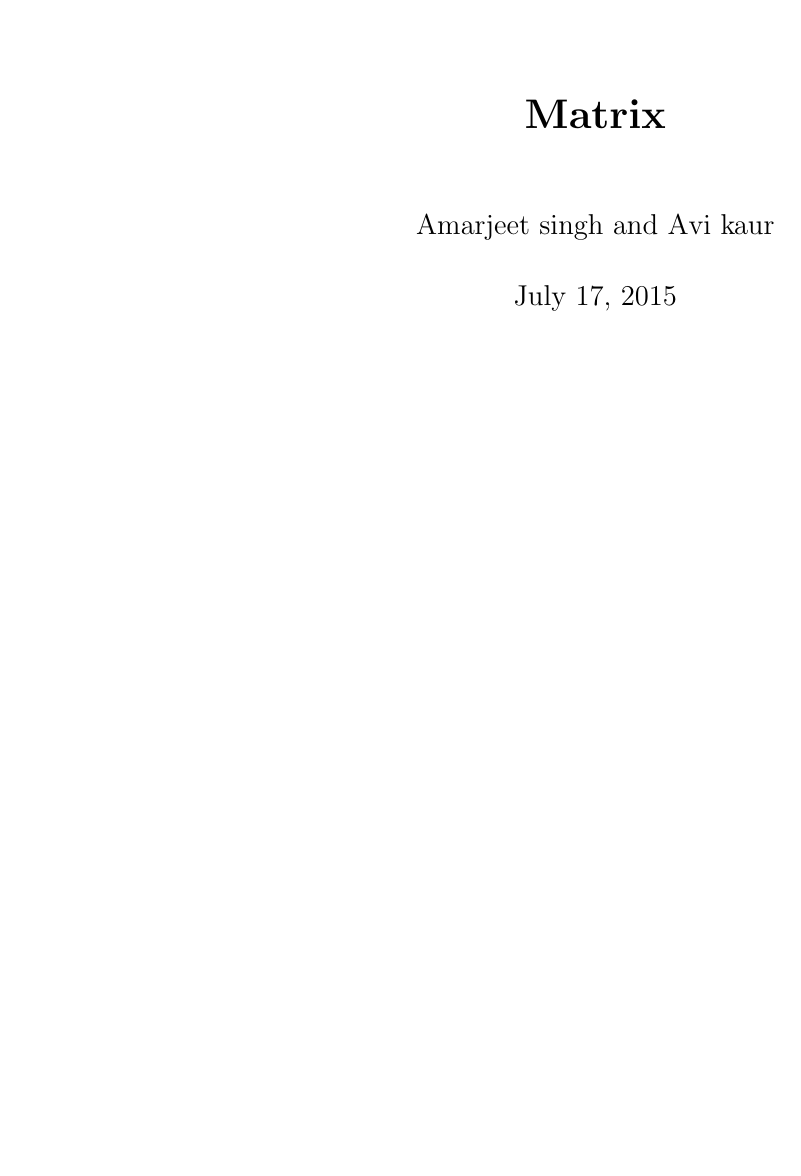
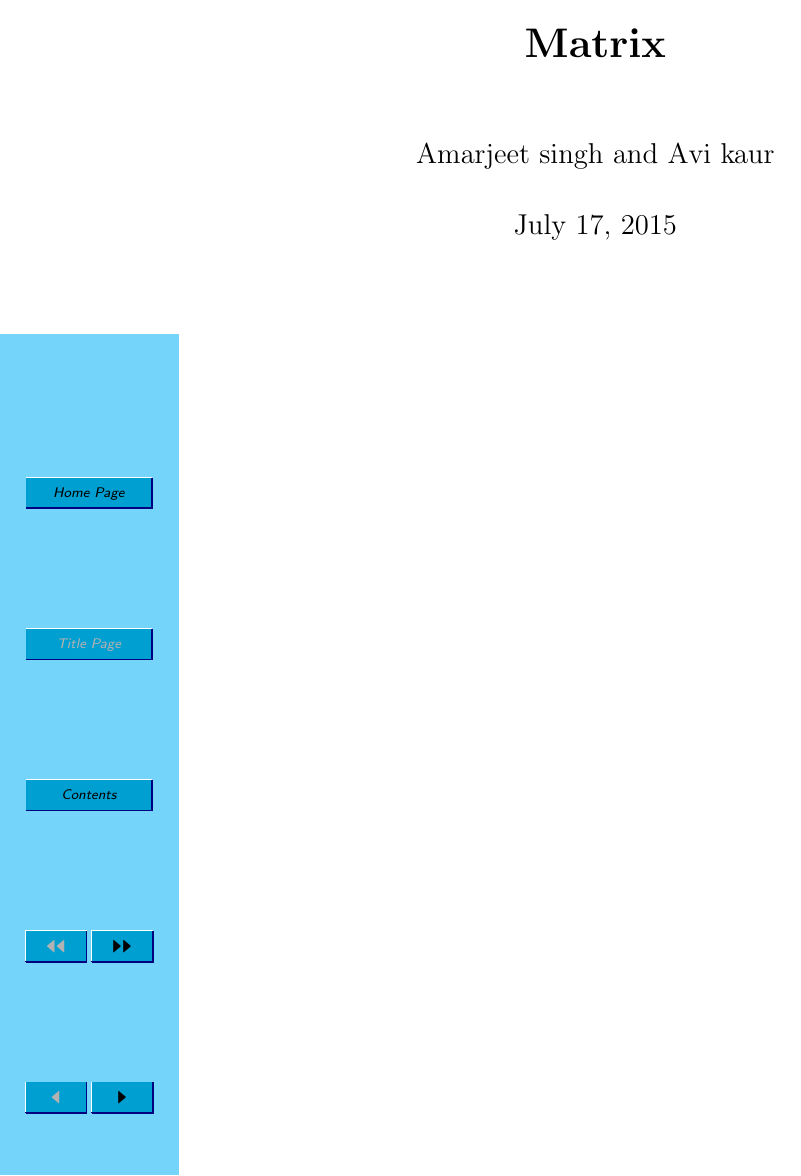
Before and after one commit to kaurav/latex-Document, a LaTeX document (matrix.tex): page 1 of 11. Compiled offline with pdfLaTeX; a LaTeX package or settings file that is missing is left out.

Commit message:
in screen mode

```diff
--- a/matrix.tex
+++ b/matrix.tex
@@ -2,11 +2,12 @@
 \usepackage{sagetex}
 \usepackage{amsmath}
 \usepackage{geometry}
+
 \usepackage{graphicx}
 \geometry{a4paper, margin=1.5in,
  top=0.5in,
  bottom=0.5in}
-
+\usepackage[screen,panelleft]{pdfscreen}
 \newcommand{\gen}[1]{
 [#1_{{ij}}]
 }
```
Also changed, not shown: matrix.pdf.
